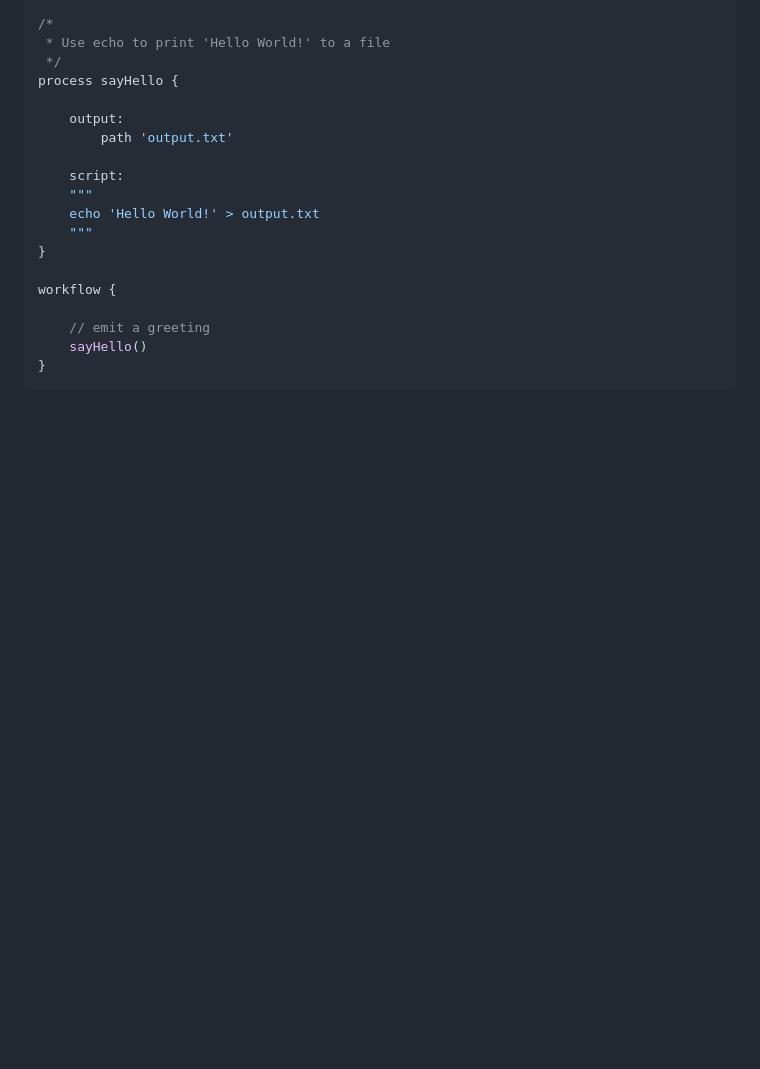
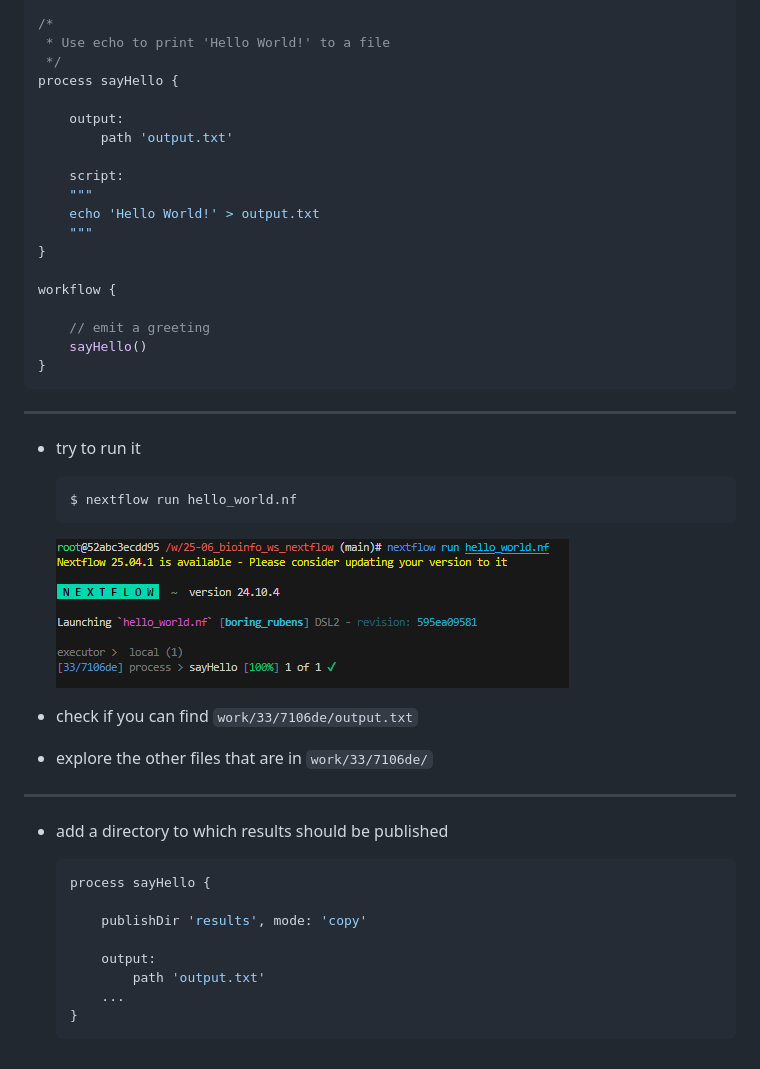
Before and after one commit to InPreD/25-06_bioinfo_ws, a Markdown page: bioinfo_ws/README.md, the part around the change printed below. GitHub-like rendering; pictures changed too: img/nextflow_run01.png (added); blank space fills up the shorter version.

Commit message:
docs: add more nextyflow slides

````diff
--- a/bioinfo_ws/README.md
+++ b/bioinfo_ws/README.md
@@ -359,3 +359,31 @@ workflow {
     sayHello()
 }
 ```
+
+---
+
+- try to run it
+
+  ```bash
+  $ nextflow run hello_world.nf
+  ```
+
+  ![](../img/nextflow_run01.png)
+
+- check if you can find `work/33/7106de/output.txt`
+- explore the other files that are in `work/33/7106de/`
+
+---
+
+- add a directory to which results should be published
+
+  ```java
+  process sayHello {
+
+      publishDir 'results', mode: 'copy'
+
+      output:
+          path 'output.txt'
+      ...
+  }
+  ```
````
Also changed, not shown: other parts of bioinfo_ws/README.md (+5 -5 lines).
